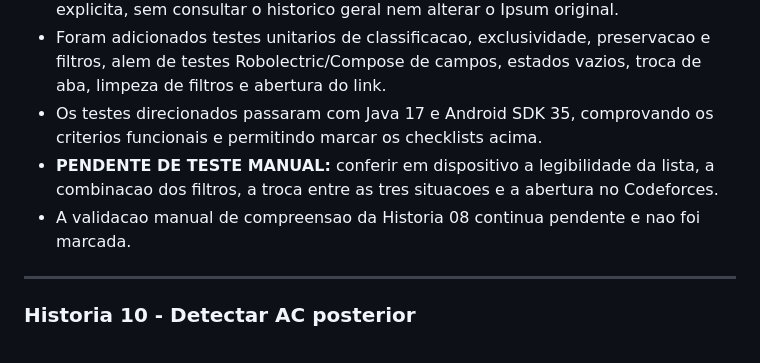
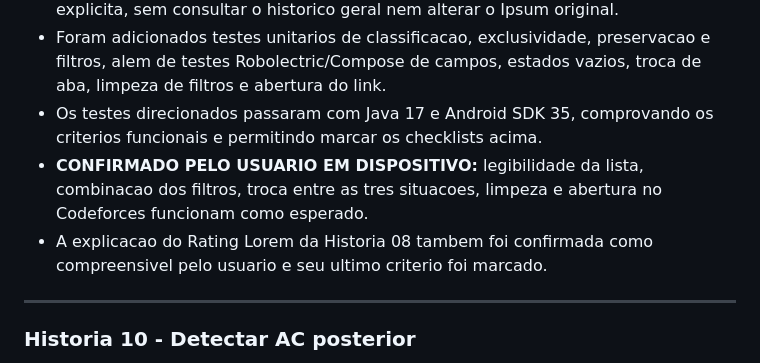
Before and after one commit to Enzofmcs/Lorem, a Markdown page: docs/ROADMAP.md, the part around one of its changes. Drawn GitHub-style.

```diff
--- a/docs/ROADMAP.md
+++ b/docs/ROADMAP.md
@@ -321,9 +321,11 @@ checklists; veja [`DECISIONS.md`](DECISIONS.md).
   limpeza de filtros e abertura do link.
 - Os testes direcionados passaram com Java 17 e Android SDK 35, comprovando os
   criterios funcionais e permitindo marcar os checklists acima.
-- **PENDENTE DE TESTE MANUAL:** conferir em dispositivo a legibilidade da lista, a
-  combinacao dos filtros, a troca entre as tres situacoes e a abertura no Codeforces.
-- A validacao manual de compreensao da Historia 08 continua pendente e nao foi marcada.
+- **CONFIRMADO PELO USUARIO EM DISPOSITIVO:** legibilidade da lista, combinacao dos
+  filtros, troca entre as tres situacoes, limpeza e abertura no Codeforces funcionam
+  como esperado.
+- A explicacao do Rating Lorem da Historia 08 tambem foi confirmada como compreensivel
+  pelo usuario e seu ultimo criterio foi marcado.
 
 ---
 
```
Also changed, not shown: other parts of docs/ROADMAP.md (+1 -1 lines), AGENTS.md (+6 -6 lines), docs/SESSIONS.md (+1 -1 lines).
